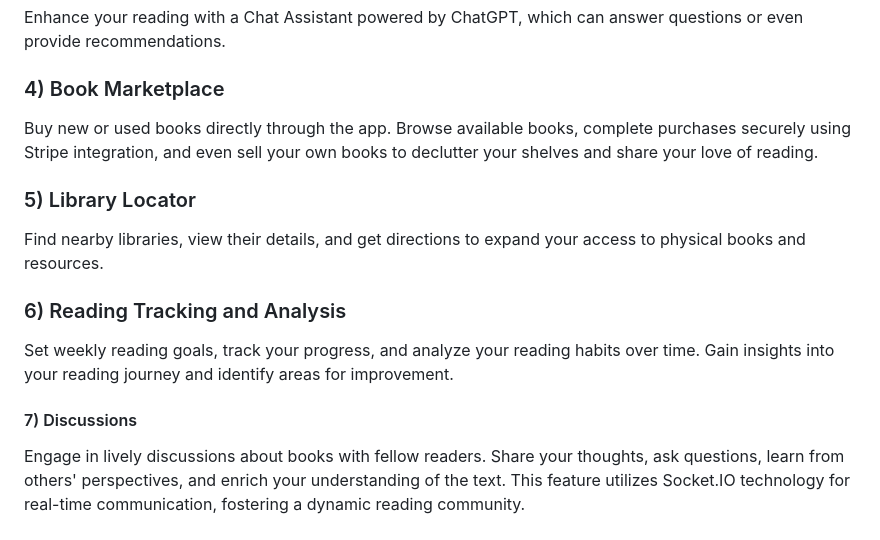
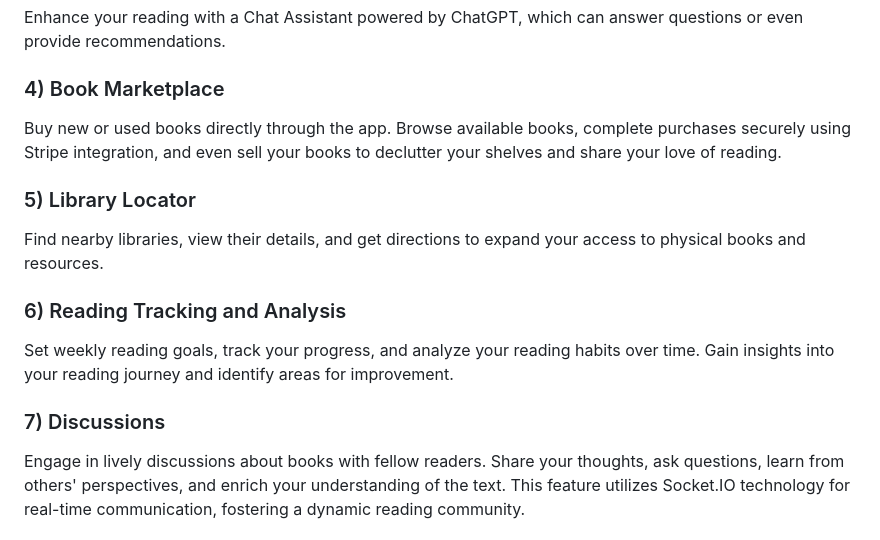
Before and after one commit to mariam259/SpeakingPages_GP, a Markdown page: README.md, the part around the change. GitHub-like rendering.

Commit message:
Update discussion section

```diff
--- a/README.md
+++ b/README.md
@@ -15,7 +15,7 @@ Easily convert PDF books into audio files using artificial intelligence. This fe
 Enhance your reading with a Chat Assistant powered by ChatGPT, which can answer questions or even provide recommendations.
 
 ### 4) Book Marketplace
-Buy new or used books directly through the app. Browse available books, complete purchases securely using Stripe integration, and even sell your own books to declutter your shelves and share your love of reading.
+Buy new or used books directly through the app. Browse available books, complete purchases securely using Stripe integration, and even sell your books to declutter your shelves and share your love of reading.
 
 ### 5) Library Locator
 Find nearby libraries, view their details, and get directions to expand your access to physical books and resources.
@@ -23,7 +23,7 @@ Find nearby libraries, view their details, and get directions to expand your acc
 ### 6) Reading Tracking and Analysis
 Set weekly reading goals, track your progress, and analyze your reading habits over time. Gain insights into your reading journey and identify areas for improvement.
 
-#### 7) Discussions
+### 7) Discussions
 Engage in lively discussions about books with fellow readers. Share your thoughts, ask questions, learn from others' perspectives, and enrich your understanding of the text. This feature utilizes Socket.IO technology for real-time communication, fostering a dynamic reading community.
 
 ## Technical Implementation
```
